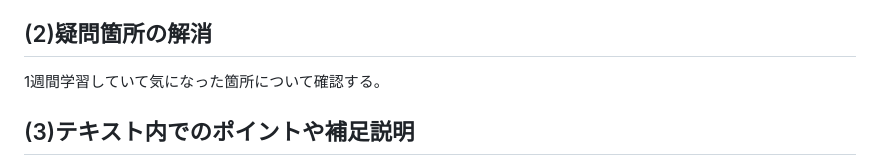
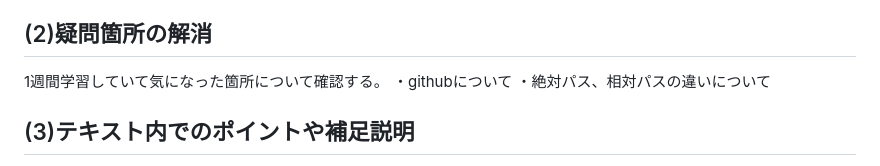
Before and after one commit to masakichi-Business/samurai-terakoya, a Markdown page: LearnBasicHTMLCSS/point.md, the part around one of its changes. Drawn GitHub-style.

```diff
--- a/LearnBasicHTMLCSS/point.md
+++ b/LearnBasicHTMLCSS/point.md
@@ -15,7 +15,8 @@
 
 ## (2)疑問箇所の解消
 1週間学習していて気になった箇所について確認する。
-
+・githubについて
+・絶対パス、相対パスの違いについて
 
 
 
```
Also changed, not shown: other parts of LearnBasicHTMLCSS/point.md (+1 -0 lines).
